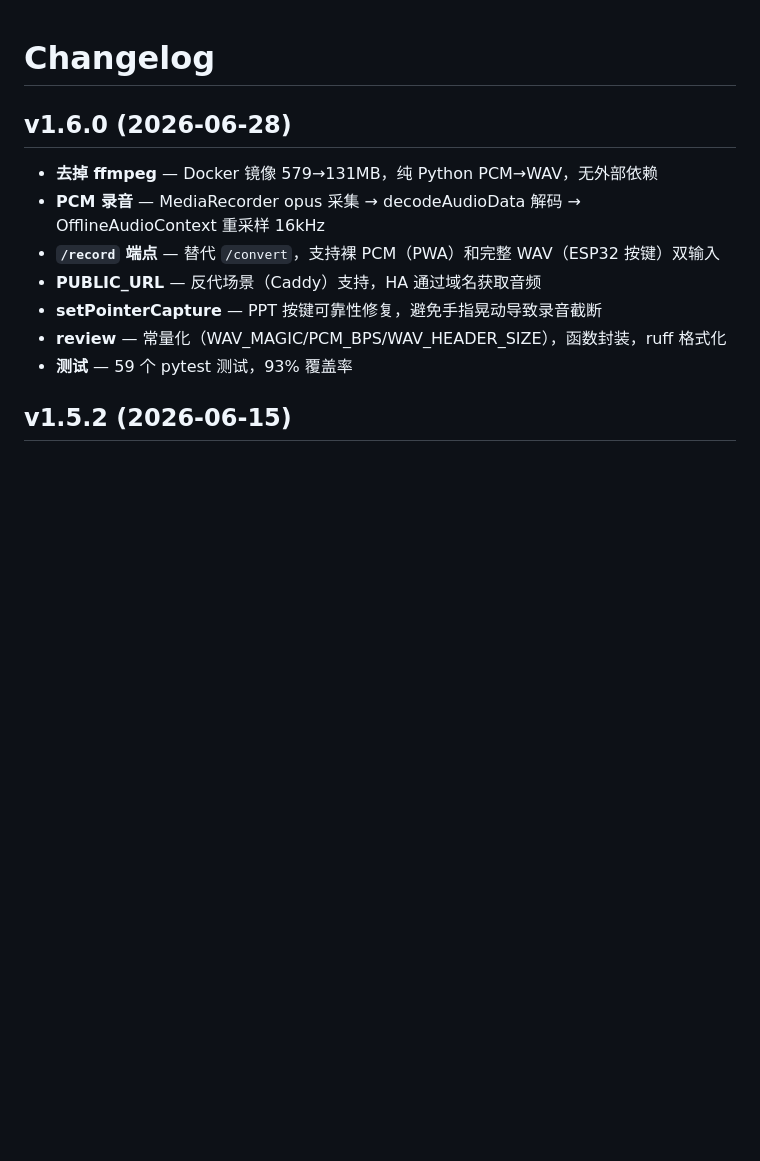
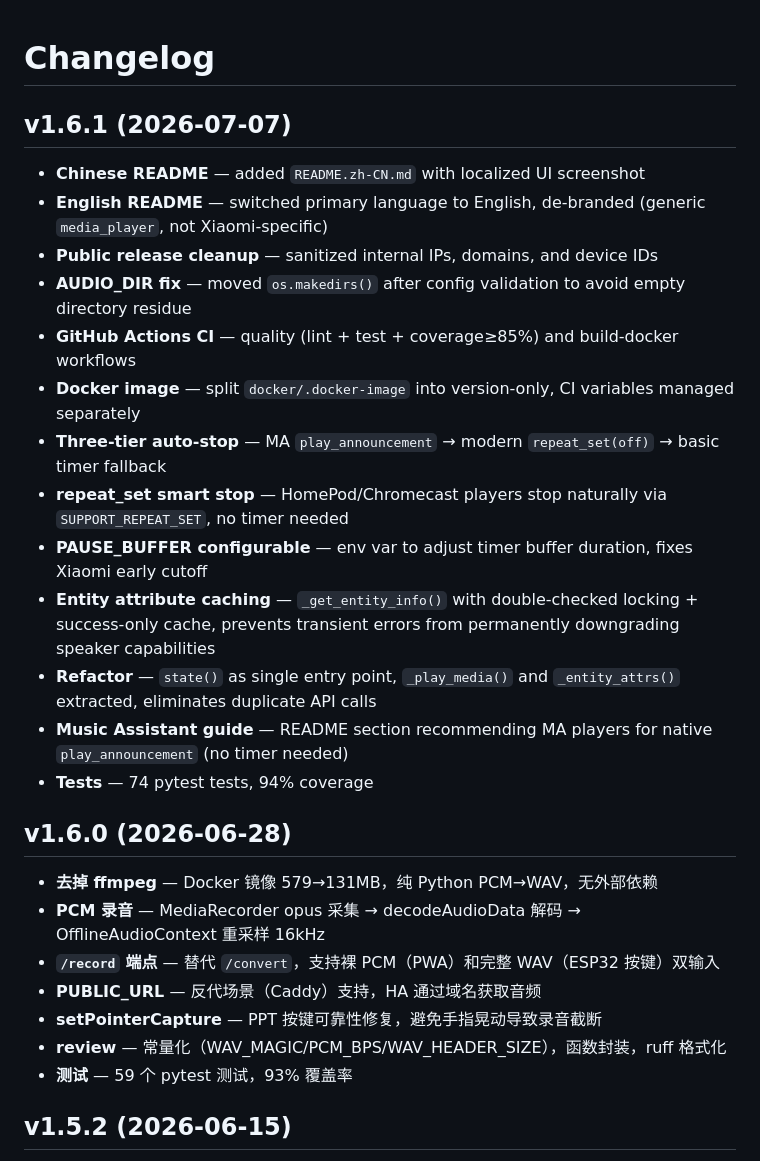
Before and after one commit to mdj2812/home-intercom, a Markdown page: CHANGELOG.md, the part around the change. Drawn GitHub-style; blank space fills up the shorter version.

Commit message:
docs: add v1.6.1 changelog

```diff
--- a/CHANGELOG.md
+++ b/CHANGELOG.md
@@ -1,4 +1,20 @@
 # Changelog
+
+## v1.6.1 (2026-07-07)
+
+- **Chinese README** — added `README.zh-CN.md` with localized UI screenshot
+- **English README** — switched primary language to English, de-branded (generic `media_player`, not Xiaomi-specific)
+- **Public release cleanup** — sanitized internal IPs, domains, and device IDs
+- **AUDIO_DIR fix** — moved `os.makedirs()` after config validation to avoid empty directory residue
+- **GitHub Actions CI** — quality (lint + test + coverage≥85%) and build-docker workflows
+- **Docker image** — split `docker/.docker-image` into version-only, CI variables managed separately
+- **Three-tier auto-stop** — MA `play_announcement` → modern `repeat_set(off)` → basic timer fallback
+- **repeat_set smart stop** — HomePod/Chromecast players stop naturally via `SUPPORT_REPEAT_SET`, no timer needed
+- **PAUSE_BUFFER configurable** — env var to adjust timer buffer duration, fixes Xiaomi early cutoff
+- **Entity attribute caching** — `_get_entity_info()` with double-checked locking + success-only cache, prevents transient errors from permanently downgrading speaker capabilities
+- **Refactor** — `state()` as single entry point, `_play_media()` and `_entity_attrs()` extracted, eliminates duplicate API calls
+- **Music Assistant guide** — README section recommending MA players for native `play_announcement` (no timer needed)
+- **Tests** — 74 pytest tests, 94% coverage
 
 ## v1.6.0 (2026-06-28)
 
```
